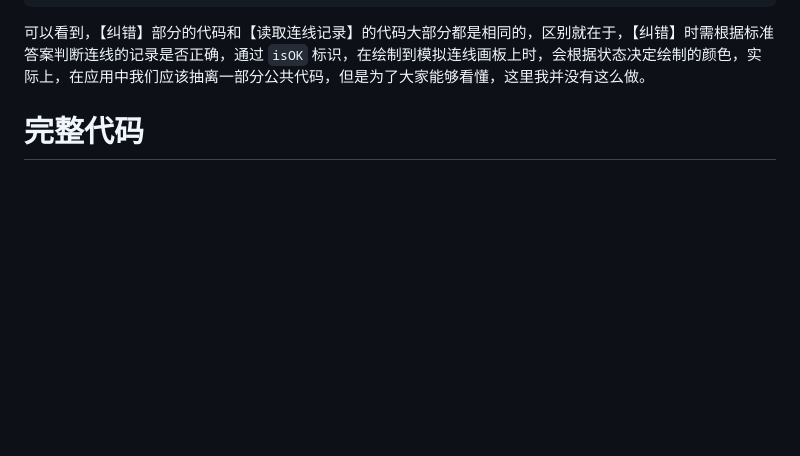
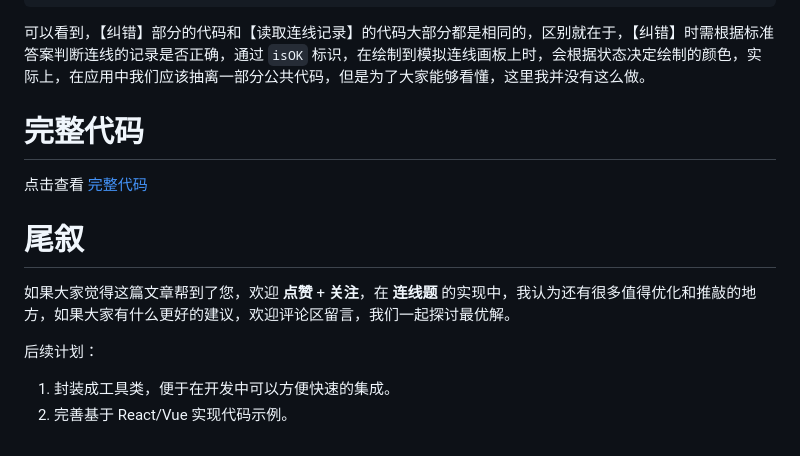
Before and after one commit to lihongyao/Canvas, a Markdown page: CODES/连线题/README.md, the part around the change. Rendered like a GitHub page; blank space fills up the shorter version.

Commit message:
doc: 内容更新

```diff
--- a/CODES/连线题/README.md
+++ b/CODES/连线题/README.md
@@ -632,3 +632,14 @@ btnCheck.onclick = checkAnwsers;
 可以看到，【纠错】部分的代码和【读取连线记录】的代码大部分都是相同的，区别就在于，【纠错】时需根据标准答案判断连线的记录是否正确，通过 `isOK` 标识，在绘制到模拟连线画板上时，会根据状态决定绘制的颜色，实际上，在应用中我们应该抽离一部分公共代码，但是为了大家能够看懂，这里我并没有这么做。
 
 # 完整代码
+
+点击查看 [完整代码]()
+
+# 尾叙
+
+如果大家觉得这篇文章帮到了您，欢迎 **点赞** + **关注**，在 **连线题** 的实现中，我认为还有很多值得优化和推敲的地方，如果大家有什么更好的建议，欢迎评论区留言，我们一起探讨最优解。
+
+后续计划：
+
+1. 封装成工具类，便于在开发中可以方便快速的集成。
+2. 完善基于 React/Vue 实现代码示例。
```
